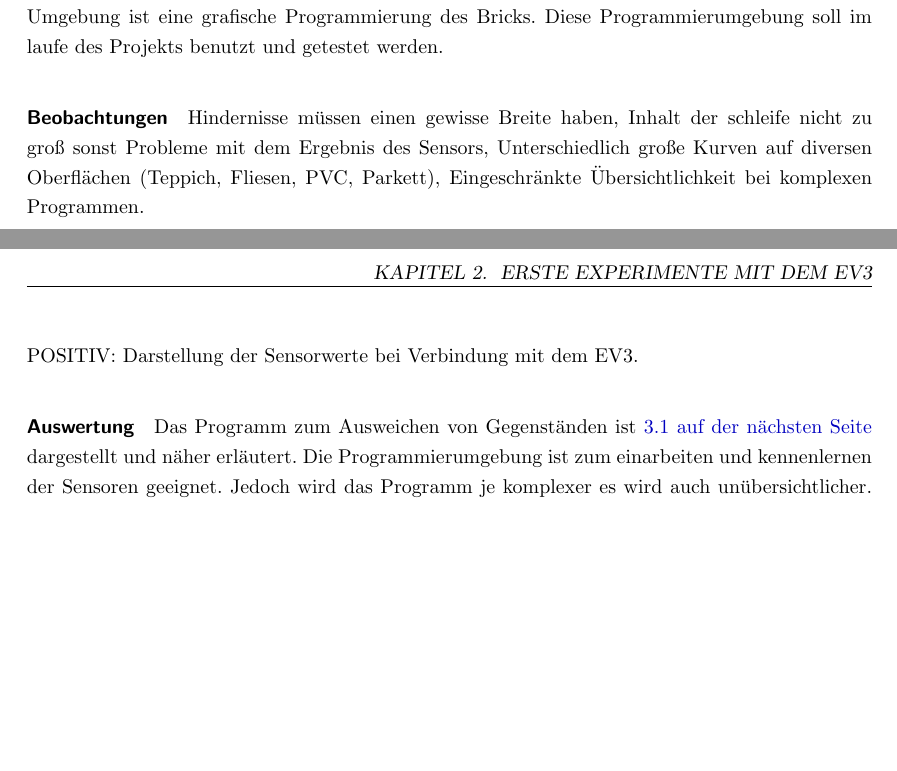
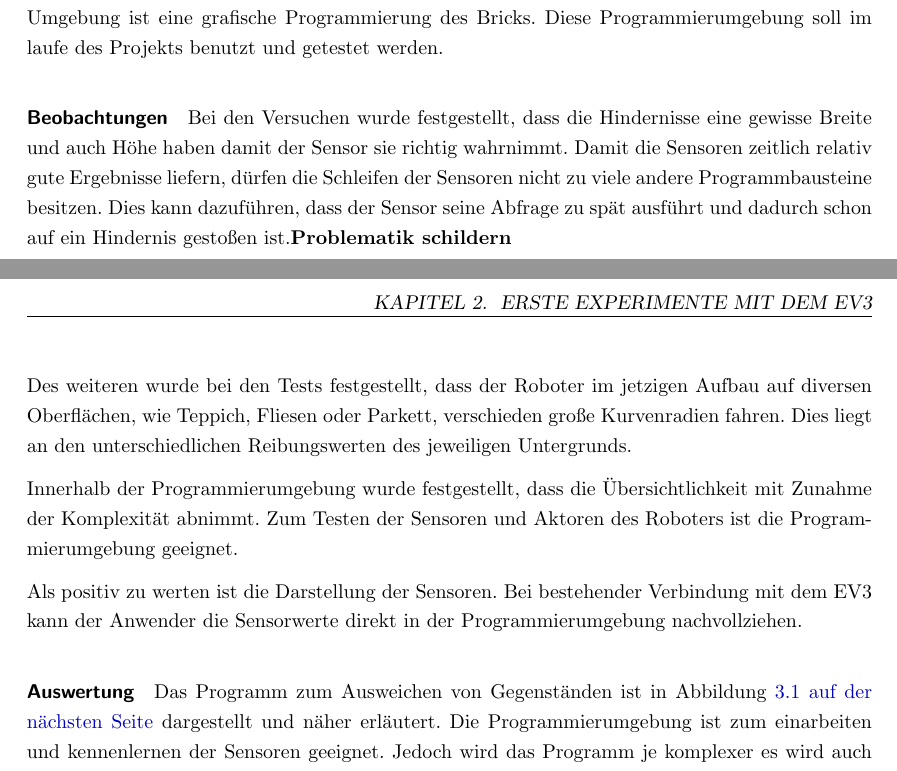
Before and after one commit to saschlick/Studienarbeit, a LaTeX document (Studienarbeit/Dokument/Skript.tex, which reads Studienarbeit/Dokument/content/02-ersteExperimente.tex): two parts of pages 5 and 6 of 11, joined at a grey line, cut so that both start at the same text, the shorter picture padded with empty space. The pictures show the PDF file Studienarbeit/Dokument/Skript.pdf that the author committed with the source.

Commit message:
Bearbeitung Erste Versuche/Ultraschallsensor
Paragraph Beobachtung wurde von Stichworten zu ersten Sätzen
zusammengefügt.

```diff
--- a/Studienarbeit/Dokument/content/02-ersteExperimente.tex
+++ b/Studienarbeit/Dokument/content/02-ersteExperimente.tex
@@ -10,12 +10,17 @@ Der Roboter soll nach dem einprogrammierten Muster in einer ihm unbekannten Umge
 
 Der Roboter wird mit einer von Lego Entworfenen Programmierumgebung programmiert. Diese Umgebung ist eine grafische Programmierung des Bricks. Diese Programmierumgebung soll im laufe des Projekts benutzt und getestet werden.
 
-\paragraph{Beobachtungen}Hindernisse müssen einen gewisse Breite haben, Inhalt der schleife nicht zu groß sonst Probleme mit dem Ergebnis des Sensors, Unterschiedlich große Kurven auf diversen Oberflächen (Teppich, Fliesen, PVC, Parkett), Eingeschränkte Übersichtlichkeit bei komplexen Programmen.
+\paragraph{Beobachtungen} Bei den Versuchen wurde festgestellt, dass die Hindernisse eine gewisse Breite und auch Höhe haben damit der Sensor sie richtig wahrnimmt.
+Damit die Sensoren zeitlich relativ gute Ergebnisse liefern, dürfen die Schleifen der Sensoren nicht zu viele andere Programmbausteine besitzen. Dies kann dazuführen, dass der Sensor seine Abfrage zu spät ausführt und dadurch schon auf ein Hindernis gestoßen ist.\textbf{Problematik schildern}
 
-POSITIV: Darstellung der Sensorwerte bei Verbindung mit dem EV3.
+Des weiteren wurde bei den Tests festgestellt, dass der Roboter im jetzigen Aufbau auf diversen Oberflächen, wie Teppich, Fliesen oder Parkett, verschieden große Kurvenradien fahren. Dies liegt an den unterschiedlichen Reibungswerten des jeweiligen Untergrunds.
+
+Innerhalb der Programmierumgebung wurde festgestellt, dass die Übersichtlichkeit mit Zunahme der Komplexität abnimmt. Zum Testen der Sensoren und Aktoren des Roboters ist die Programmierumgebung geeignet.
+
+Als positiv zu werten ist die Darstellung der Sensoren. Bei bestehender Verbindung mit dem EV3 kann der Anwender die Sensorwerte direkt in der Programmierumgebung nachvollziehen.
 
 \paragraph{Auswertung}
-Das Programm zum Ausweichen von Gegenständen ist \vref{fig:ultraschallsensor} dargestellt und näher erläutert. Die Programmierumgebung ist zum einarbeiten und kennenlernen der Sensoren geeignet. Jedoch wird das Programm je komplexer es wird auch unübersichtlicher. Die Umgebung zeigt bei bestehender Verbindung zwischen PC und Brick die Echtzeitdaten der Motoren und Sensoren an. Dies unterstützt beim kennenlernen der Sensoren und hilft bei Problemen. So wurde festgestellt, dass der Ultraschallsensor Gegenstände\textbf{Breite unter 2-5 cm} die eine gewisse Breite nicht erfüllen nur fehlerhaft oder gar nicht erkannt werden.
+Das Programm zum Ausweichen von Gegenständen ist in Abbildung \vref{fig:ultraschallsensor} dargestellt und näher erläutert. Die Programmierumgebung ist zum einarbeiten und kennenlernen der Sensoren geeignet. Jedoch wird das Programm je komplexer es wird auch unübersichtlicher. Die Umgebung zeigt bei bestehender Verbindung zwischen PC und Brick die Echtzeitdaten der Motoren und Sensoren an. Dies unterstützt beim kennenlernen der Sensoren und hilft bei Problemen. So wurde festgestellt, dass der Ultraschallsensor Gegenstände\textbf{Breite unter 2-5 cm} die eine gewisse Breite nicht erfüllen nur fehlerhaft oder gar nicht erkannt werden.
 
 \section{Test des mitgelieferten Farbsensors}
 \paragraph{Aufbau}
```
Also changed, not shown: Studienarbeit/Dokument/Skript.pdf.
